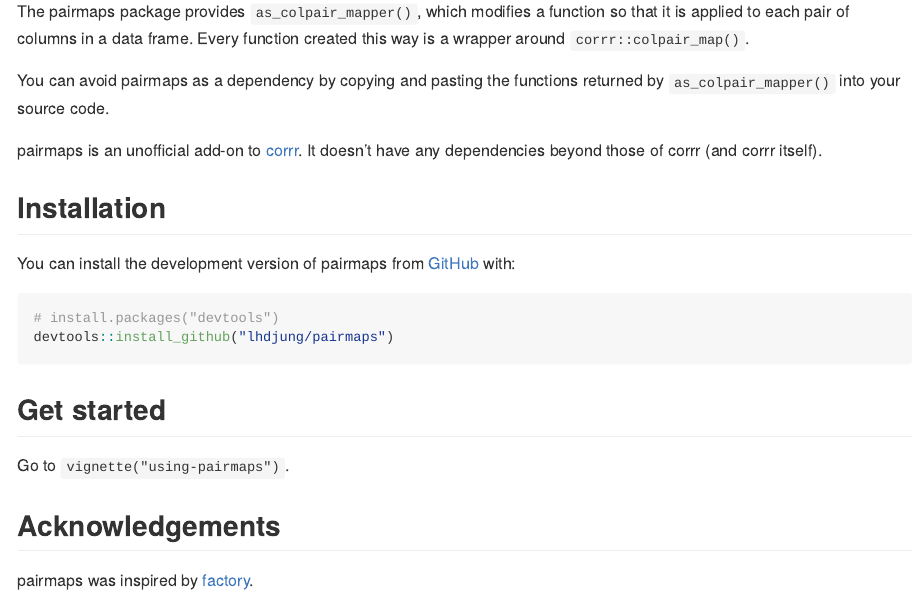
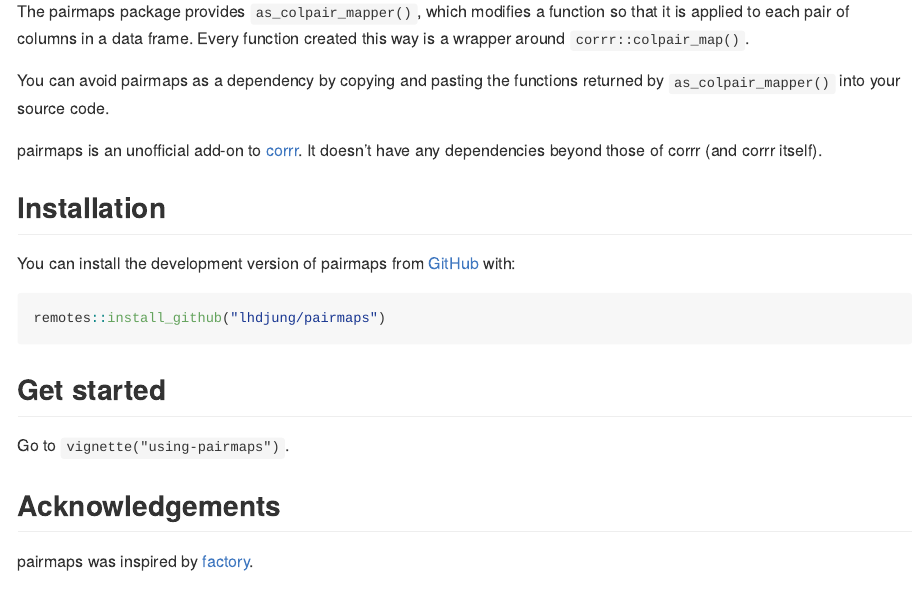
Before and after one commit to lhdjung/pairmaps, an R Markdown document (README.Rmd): the page in a window 1100 px wide, from 110 px down. The pictures show the output file README.md that the author committed with the source, drawn offline in the style of GitHub; badge pictures from the web are left out.

Commit message:
point to remotes for installation from Github

````diff
--- a/README.Rmd
+++ b/README.Rmd
@@ -37,8 +37,7 @@ pairmaps is an unofficial add-on to [corrr](https://corrr.tidymodels.org/). It d
 You can install the development version of pairmaps from [GitHub](https://github.com/) with:
 
 ``` r
-# install.packages("devtools")
-devtools::install_github("lhdjung/pairmaps")
+remotes::install_github("lhdjung/pairmaps")
 ```
 
 ## Get started
````
Also changed, not shown: README.md.
